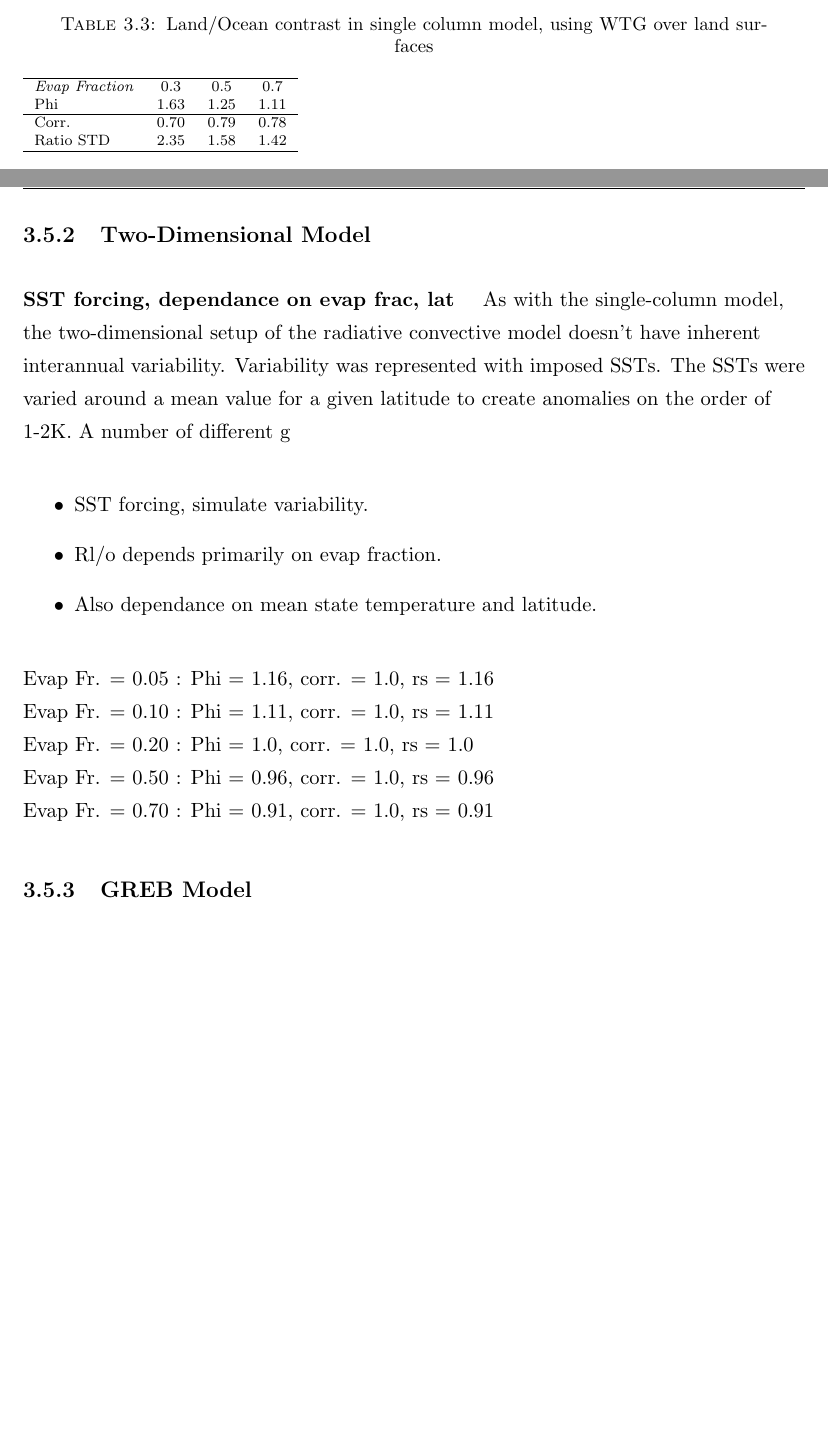
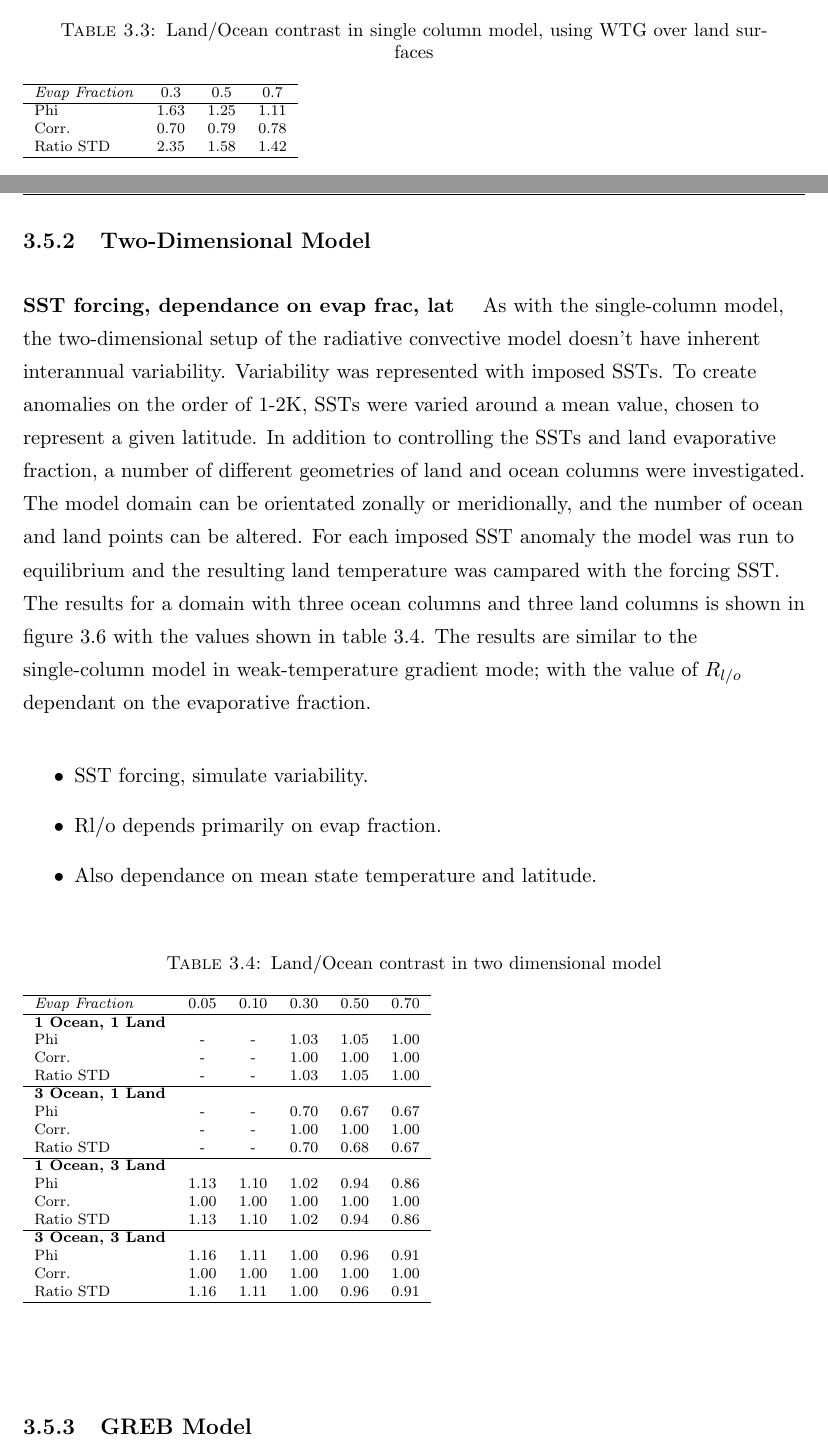
Before and after one commit to nltyrrell/thesiscopy, a LaTeX thesis (main.tex, which reads chapters/evidence.tex): two parts of pages 34 and 35 of 67 before the commit and two parts of pages 34 and 35 of 68 after it, joined at a grey line, cut so that both start at the same text, the shorter picture padded with empty space. Compiled offline with pdfLaTeX.

Commit message:
working on tdm evidence

```diff
--- a/chapters/evidence.tex
+++ b/chapters/evidence.tex
@@ -472,8 +472,8 @@ contrast is dependant on the evaporative fraction of the land surface.
 		\scriptsize
 	\begin{tabular}{ l  c  c  c }
 		\hline
-		\textit{Evap Fraction}		& 0.3   & 0.5  & 0.7 \\ %\hline
-		Phi 						& 1.63  & 1.25 & 1.11\\ \hline
+		\textit{Evap Fraction}		& 0.3   & 0.5  & 0.7 \\ \hline
+		Phi 						& 1.63  & 1.25 & 1.11\\ %\hline
 		Corr.						& 0.70  & 0.79 & 0.78\\ %\hline
 		Ratio STD           		& 2.35  & 1.58 & 1.42\\ \hline
 	\end{tabular}
@@ -492,8 +492,18 @@ contrast is dependant on the evaporative fraction of the land surface.
 \paragraph{SST forcing, dependance on evap frac, lat}
 As with the single-column model, the two-dimensional setup of the radiative
 convective model doesn't have inherent interannual variability. Variability was
-represented with imposed SSTs. The SSTs were varied around a mean value for a
-given latitude to create anomalies on the order of 1-2K. A number of different g
+represented with imposed SSTs. To create anomalies on the order of 1-2K, SSTs
+were varied around a mean value, chosen to represent a given latitude. In
+addition to controlling the SSTs and land evaporative fraction, a number of
+different geometries of land and ocean columns were investigated.  The model
+domain can be orientated zonally or meridionally, and the number of ocean and
+land points can be altered. For each imposed SST anomaly the model was run to
+equilibrium and the resulting land temperature was campared with the forcing
+SST. The results for a domain with three ocean columns and three land columns is
+shown in figure \ref{fig:tdm_Rlo} with the values shown in table
+\ref{tab:tdm_Rlo}. The results are similar to the single-column model in
+weak-temperature gradient mode; with the value of $R_{l/o}$ dependant on the
+evaporative fraction.
 
 \begin{itemize}
 	\item SST forcing, simulate variability.
@@ -504,14 +514,36 @@ given latitude to create anomalies on the order of 1-2K. A number of different g
 \begin{figure}[ht]
 	\includegraphics[width=0.6\textwidth]{{landoc_scatter_l3o3}.eps}
 	\caption{Show land/sea contrast in TDM.}
-\label{fig:TDM_Rlo}
+\label{fig:tdm_Rlo}
 \end{figure}
 
-\noindent Evap Fr. = 0.05 :  Phi = 1.16, corr. = 1.0, rs = 1.16\\
-Evap Fr. = 0.10 :  Phi = 1.11, corr. = 1.0, rs = 1.11\\
-Evap Fr. = 0.20 :  Phi = 1.0, corr. = 1.0, rs = 1.0\\
-Evap Fr. = 0.50 :  Phi = 0.96, corr. = 1.0, rs = 0.96\\
-Evap Fr. = 0.70 :  Phi = 0.91, corr. = 1.0, rs = 0.91\\
+\begin{center}
+	\begin{table}[ht]
+		\caption{Land/Ocean contrast in two dimensional model}
+		\label{tab:tdm_Rlo}
+		\scriptsize
+	\begin{tabular}{ l  c  c  c  c  c }
+		\hline
+		\textit{Evap Fraction}	& 0.05  & 0.10 & 0.30  & 0.50  & 0.70 \\ \hline
+		\textbf{1 Ocean, 1 Land}\\
+		Phi 					& -     & -    & 1.03  & 1.05 & 1.00\\ %\hline
+		Corr.					& -     & -    & 1.00  & 1.00 & 1.00\\ %\hline
+		Ratio STD          		& -     & -    & 1.03  & 1.05 & 1.00\\ \hline
+		\textbf{3 Ocean, 1 Land}\\
+		Phi 					& -     & -    & 0.70  & 0.67 & 0.67\\ %\hline
+		Corr.					& -     & -    & 1.00  & 1.00 & 1.00\\ %\hline
+		Ratio STD          		& -     & -    & 0.70  & 0.68 & 0.67\\ \hline
+		\textbf{1 Ocean, 3 Land}\\
+		Phi 					& 1.13  & 1.10 & 1.02  & 0.94 & 0.86\\ %\hline
+		Corr.					& 1.00  & 1.00 & 1.00  & 1.00 & 1.00\\ %\hline
+		Ratio STD          		& 1.13  & 1.10 & 1.02  & 0.94 & 0.86\\ \hline
+		\textbf{3 Ocean, 3 Land}\\
+		Phi 					& 1.16  & 1.11 & 1.00  & 0.96 & 0.91\\ %\hline
+		Corr.					& 1.00  & 1.00 & 1.00  & 1.00 & 1.00\\ %\hline
+		Ratio STD          		& 1.16  & 1.11 & 1.00  & 0.96 & 0.91\\ \hline
+	\end{tabular}
+	\end{table}
+\end{center}
 
 
 %-----------------------------------
```
